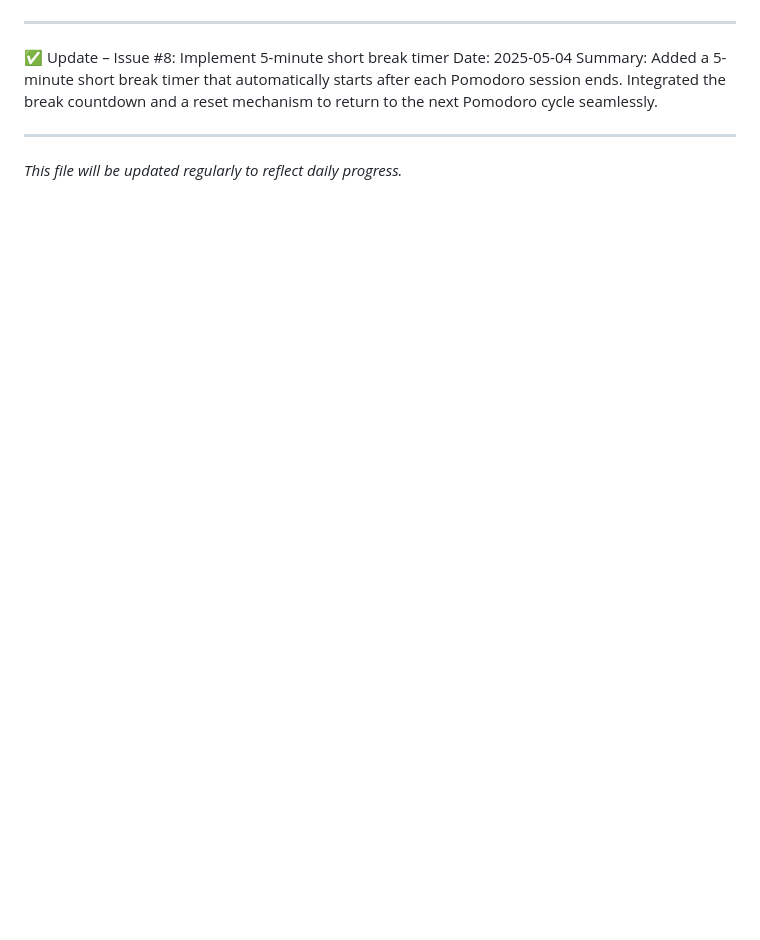
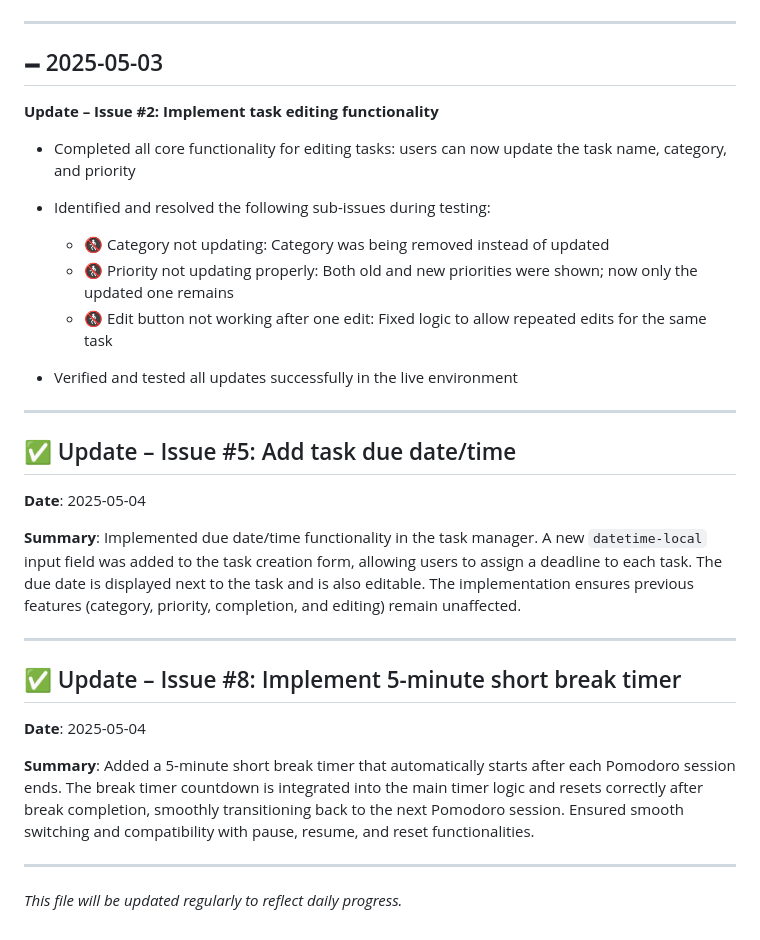
Before and after one commit to shreesh-pandey/ProTask, a Markdown page: project-log.md, the part around one of its changes. Rendered like a GitHub page; blank space fills up the shorter version.

```diff
--- a/project-log.md
+++ b/project-log.md
@@ -145,10 +143,38 @@ Implemented due date/time functionality in the task manager. A new datetime-loca
 
 ---
 
-✅ Update – Issue #8: Implement 5-minute short break timer
-Date: 2025-05-04
-Summary:
-Added a 5-minute short break timer that automatically starts after each Pomodoro session ends. Integrated the break countdown and a reset mechanism to return to the next Pomodoro cycle seamlessly.
+## 🗕️ 2025-05-03
+
+**Update – Issue #2: Implement task editing functionality**
+
+* Completed all core functionality for editing tasks: users can now update the task name, category, and priority
+
+* Identified and resolved the following sub-issues during testing:
+
+  * 🚷 Category not updating: Category was being removed instead of updated
+  * 🚷 Priority not updating properly: Both old and new priorities were shown; now only the updated one remains
+  * 🚷 Edit button not working after one edit: Fixed logic to allow repeated edits for the same task
+
+* Verified and tested all updates successfully in the live environment
 
 ---
-_This file will be updated regularly to reflect daily progress._
+
+## ✅ Update – Issue #5: Add task due date/time
+
+**Date**: 2025-05-04
+
+**Summary**:
+Implemented due date/time functionality in the task manager. A new `datetime-local` input field was added to the task creation form, allowing users to assign a deadline to each task. The due date is displayed next to the task and is also editable. The implementation ensures previous features (category, priority, completion, and editing) remain unaffected.
+
+---
+
+## ✅ Update – Issue #8: Implement 5-minute short break timer
+
+**Date**: 2025-05-04
+
+**Summary**:
+Added a 5-minute short break timer that automatically starts after each Pomodoro session ends. The break timer countdown is integrated into the main timer logic and resets correctly after break completion, smoothly transitioning back to the next Pomodoro session. Ensured smooth switching and compatibility with pause, resume, and reset functionalities.
+
+---
+
+*This file will be updated regularly to reflect daily progress.*
```
Also changed, not shown: other parts of project-log.md (+89 -91 lines).
